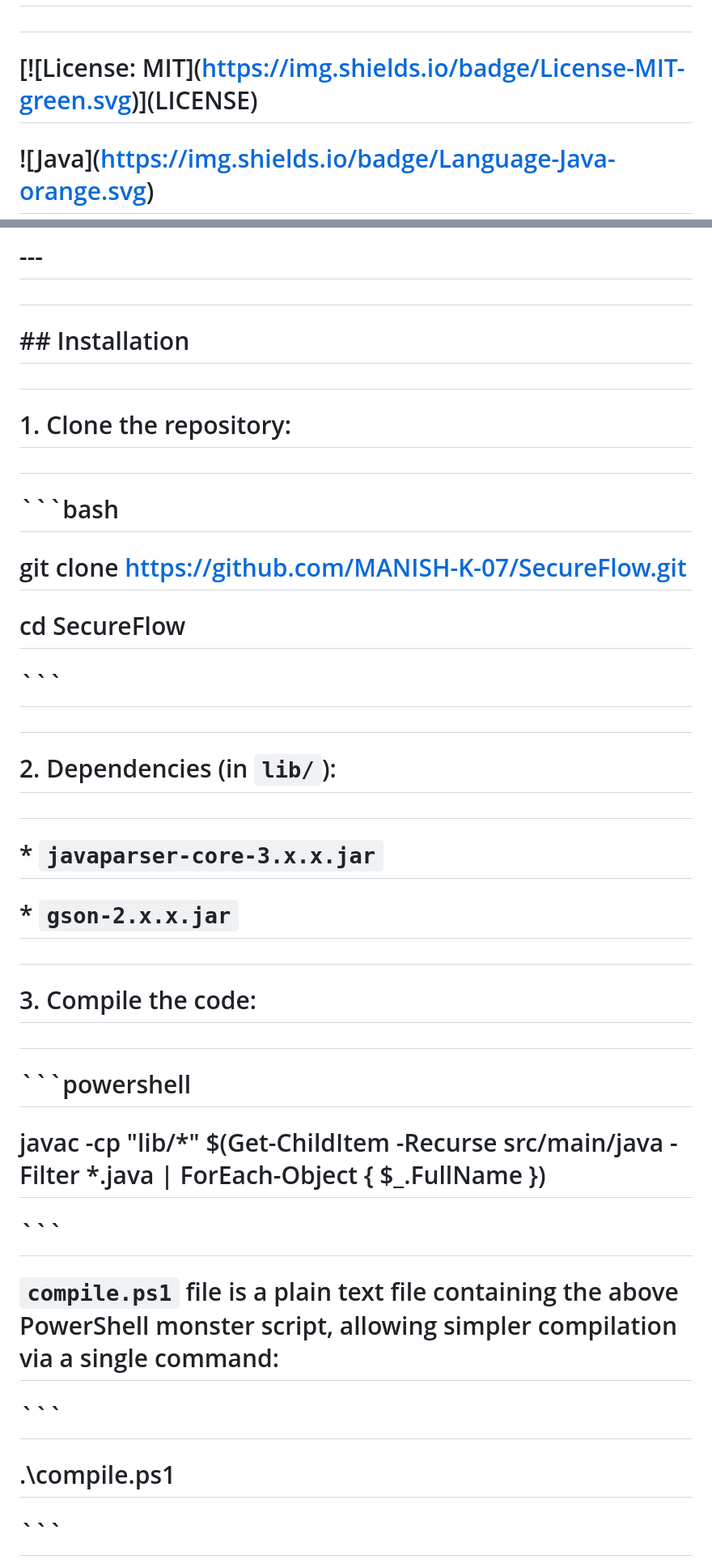
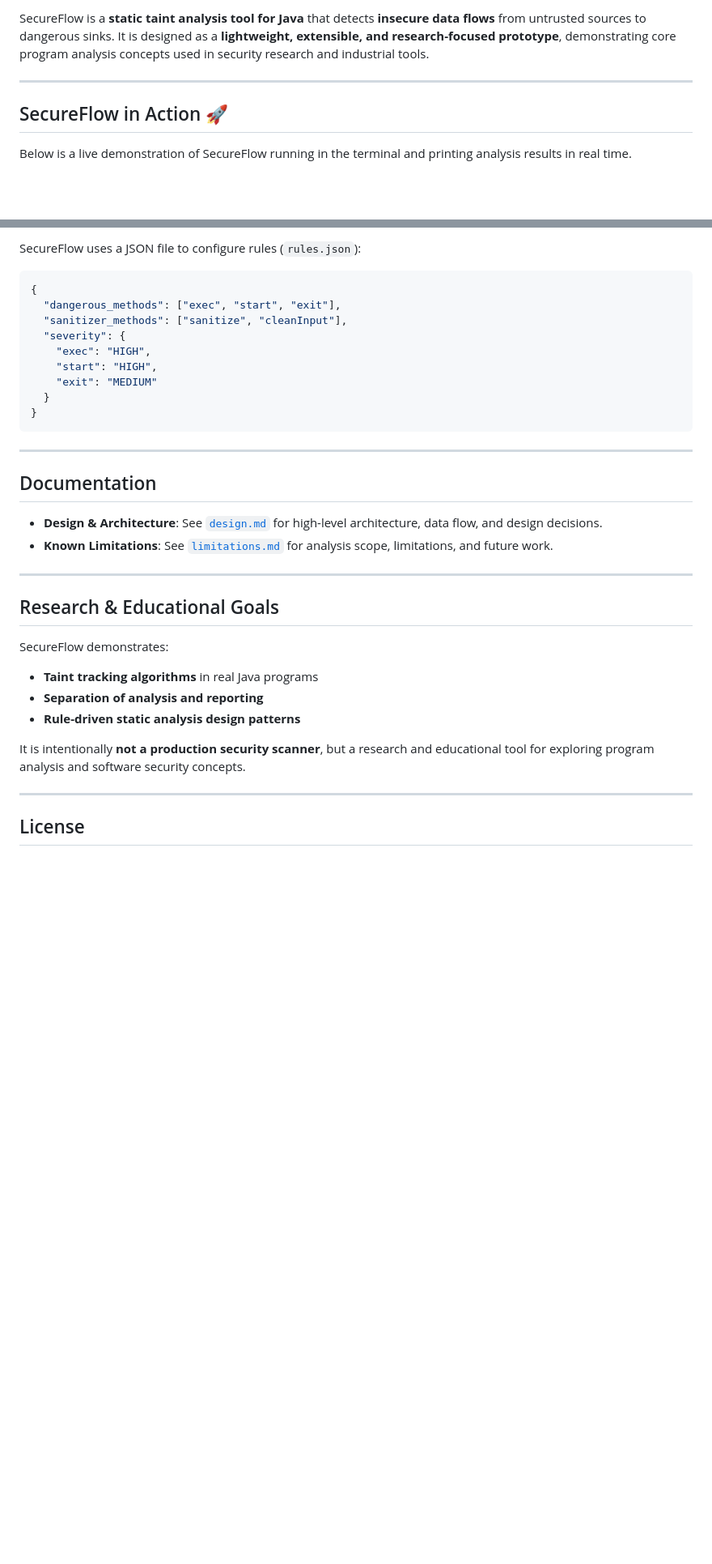
Before and after one commit to MANISH-K-07/SecureFlow, a Markdown page: README.md, 2 parts joined by grey strips. Shown at 81% size. Rendered like a GitHub page; blank space fills up the shorter version.

````diff
--- a/README.md
+++ b/README.md
@@ -6,7 +8,9 @@
 
-#
+SecureFlow is a **static taint analysis tool for Java** that detects **insecure data flows** from untrusted sources to dangerous sinks.
+It is designed as a **lightweight, extensible, and research-focused prototype**, demonstrating core program analysis concepts used in security research and industrial tools.
 
-# \[!\[License: MIT](https://img.shields.io/badge/License-MIT-green.svg)](LICENSE)
+---
 
-# !\[Java](https://img.shields.io/badge/Language-Java-orange.svg)
+## SecureFlow in Action 🚀
+Below is a live demonstration of SecureFlow running in the terminal and printing analysis results in real time.
 
@@ -62,53 +89,38 @@
 
-# ---
+SecureFlow uses a JSON file to configure rules (`rules.json`):
 
-#
+```json
+{
+  "dangerous_methods": ["exec", "start", "exit"],
+  "sanitizer_methods": ["sanitize", "cleanInput"],
+  "severity": {
+    "exec": "HIGH",
+    "start": "HIGH",
+    "exit": "MEDIUM"
+  }
+}
+```
 
-# \## Installation
+---
 
-#
+## Documentation
 
-# 1\. Clone the repository:
+* **Design & Architecture**: See [`design.md`](https://github.com/MANISH-K-07/SecureFlow/blob/main/design.md) for high-level architecture, data flow, and design decisions.
+* **Known Limitations**: See [`limitations.md`](https://github.com/MANISH-K-07/SecureFlow/blob/main/limitations.md) for analysis scope, limitations, and future work.
 
-#
+---
 
-# ```bash
+## Research & Educational Goals
 
-# git clone https://github.com/MANISH-K-07/SecureFlow.git
+SecureFlow demonstrates:
 
-# cd SecureFlow
+* **Taint tracking algorithms** in real Java programs
+* **Separation of analysis and reporting**
+* **Rule-driven static analysis design patterns**
 
-# ```
+It is intentionally **not a production security scanner**, but a research and educational tool for exploring program analysis and software security concepts.
 
-#
+---
 
-# 2\. Dependencies (in `lib/`):
+## License
 
-#
-
-# \* `javaparser-core-3.x.x.jar`
-
-# \* `gson-2.x.x.jar`
-
-#
-
-# 3\. Compile the code:
-
-#
-
-# ```powershell
-
-# javac -cp "lib/\*" $(Get-ChildItem -Recurse src/main/java -Filter \*.java | ForEach-Object { $\_.FullName })
-
-# ```
-
-# `compile.ps1` file is a plain text file containing the above PowerShell monster script, allowing simpler compilation via a single command:
-
-# ```
-
-# .\\compile.ps1
-
-# ```
-
-#
-
````
Also changed, not shown: other parts of README.md (+55 -169 lines).
